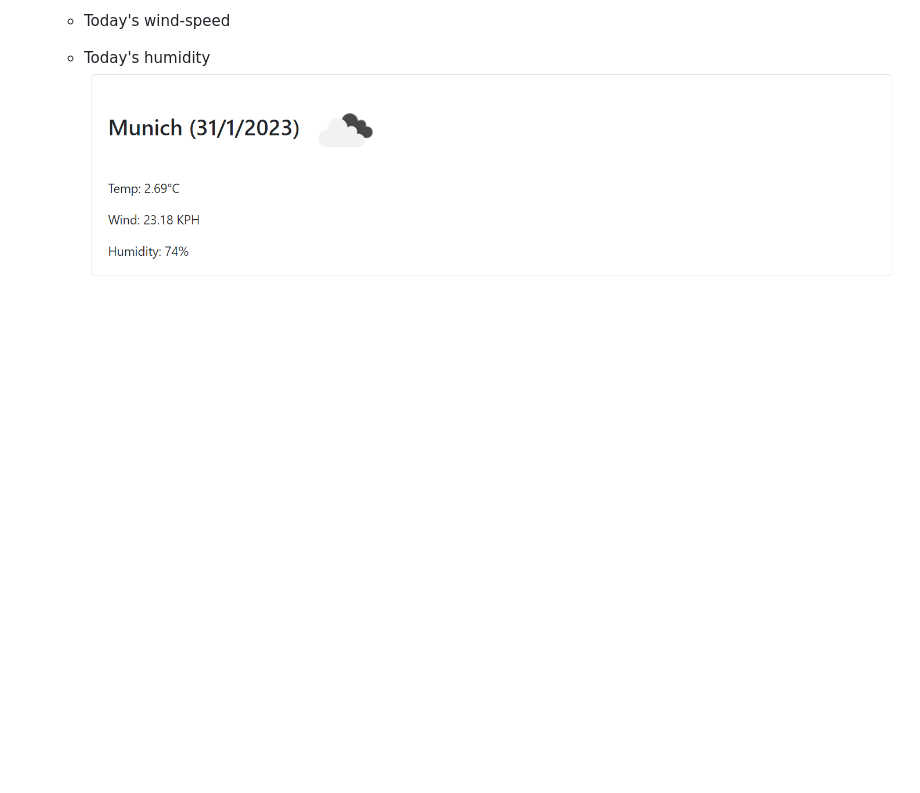
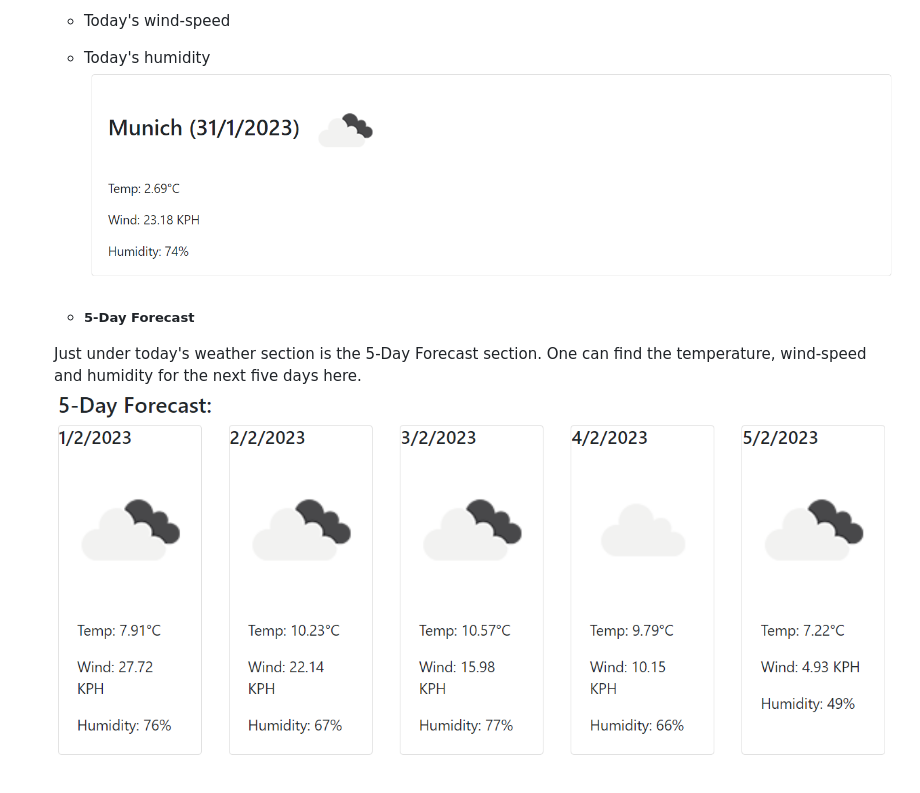
Before and after one commit to cl-lee/weather-dashboard, a Markdown page: README.md, the part around the change. Drawn GitHub-style; pictures changed too: assets/5-day-forecast.png (added); blank space fills up the shorter version.

```diff
--- a/README.md
+++ b/README.md
@@ -31,4 +31,6 @@ The application can be accessed through the following URL: https://cl-lee.github
     - Today's humidity
     ![Today's weather section](./assets/todays-weather.png)
 
-    - #####
+    - ##### 5-Day Forecast
+    Just under today's weather section is the 5-Day Forecast section. One can find the temperature, wind-speed and humidity for the next five days here.
+    ![5-Day Forecast section](./assets/5-day-forecast.png)
```
